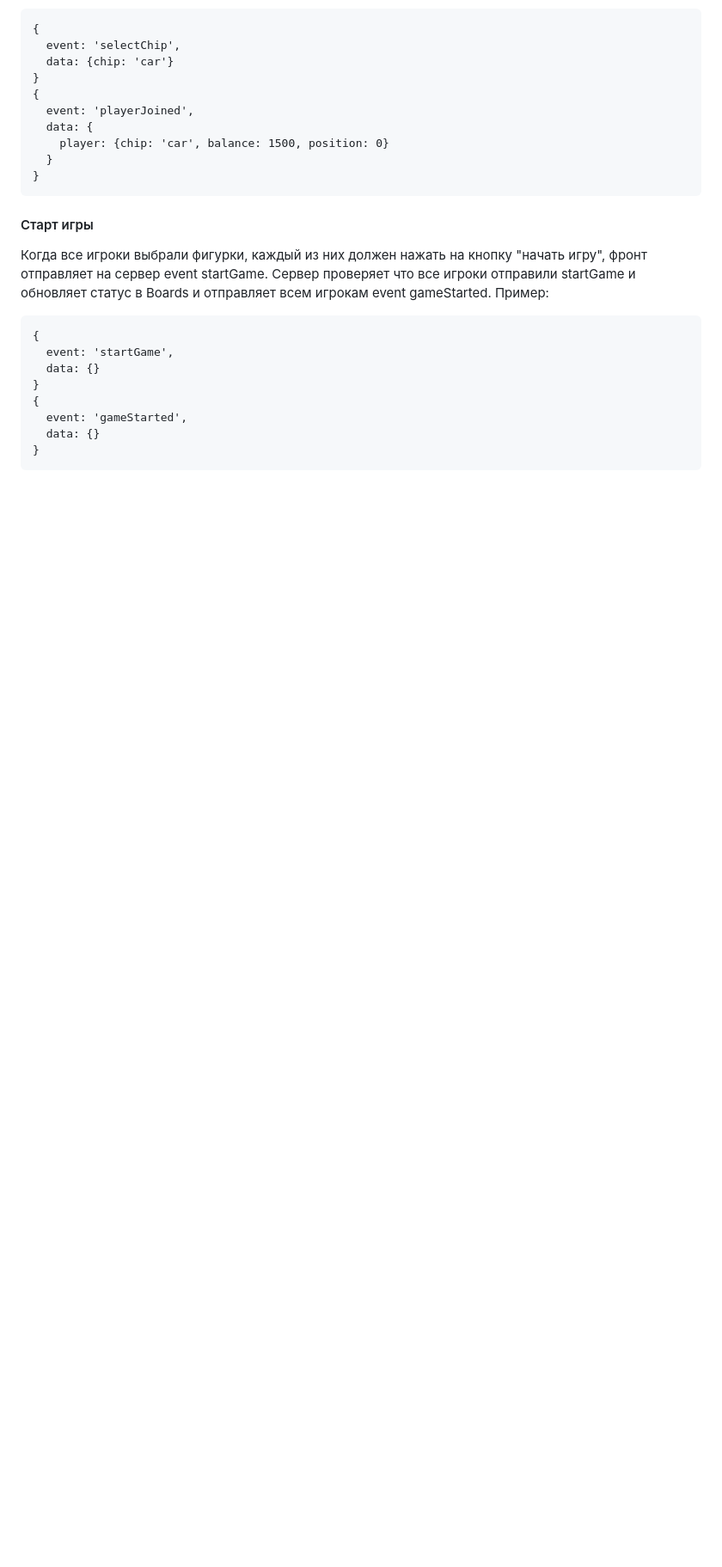
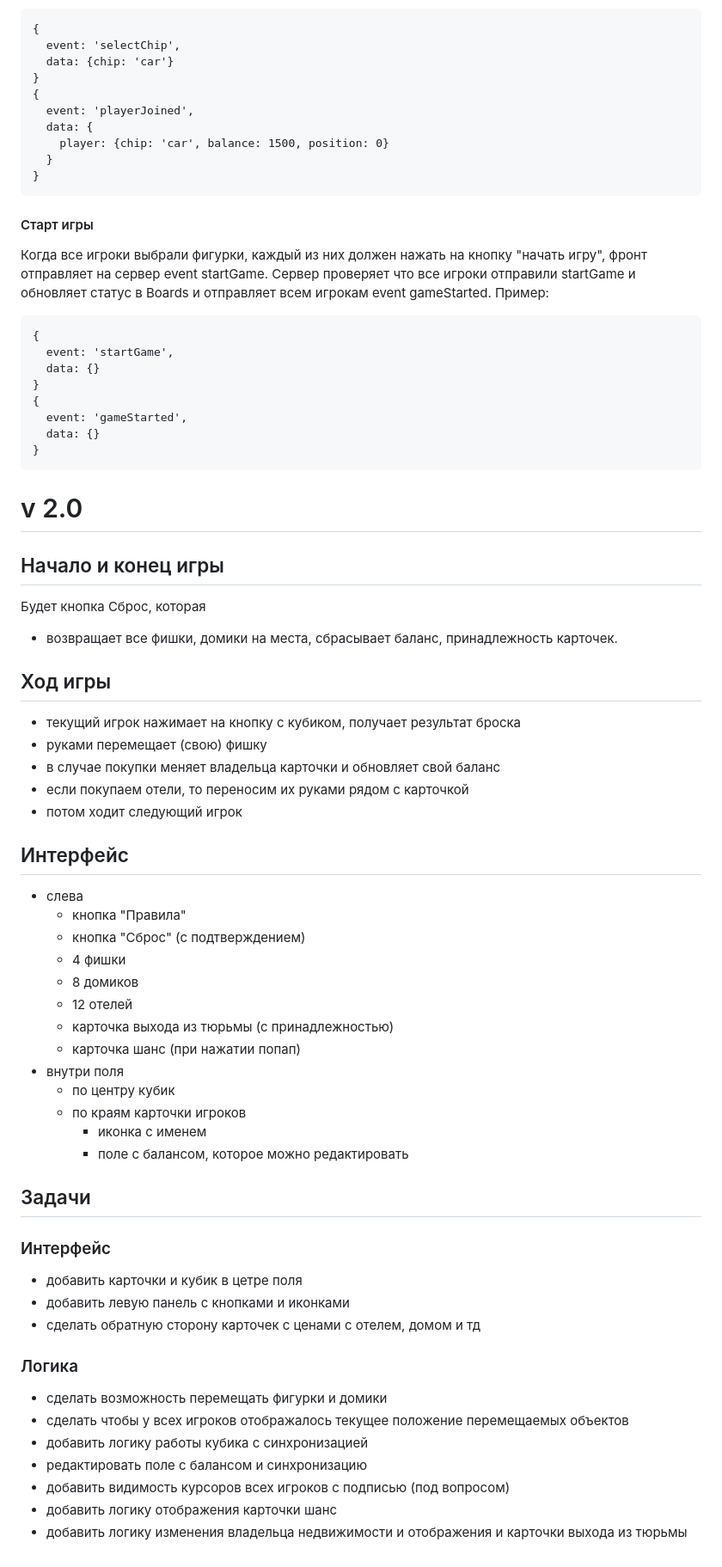
Before and after one commit to fed-off/board-games, a Markdown page: README.md, the part around the change. Shown at 86% size. Drawn GitHub-style; blank space fills up the shorter version.

Commit message:
Update README.md v2

````diff
--- a/README.md
+++ b/README.md
@@ -154,3 +154,45 @@ https://www.ixbt.com/live/offtopic/obzor-nastolnoy-igry-monopoliya-golosovoe-upr
   data: {}
 }
 ```
+
+# v 2.0
+## Начало и конец игры
+Будет кнопка Сброс, которая
+- возвращает все фишки, домики на места, сбрасывает баланс, принадлежность карточек.
+
+## Ход игры
+- текущий игрок нажимает на кнопку с кубиком, получает результат броска
+- руками перемещает (свою) фишку
+- в случае покупки меняет владельца карточки и обновляет свой баланс
+- если покупаем отели, то переносим их руками рядом с карточкой
+- потом ходит следующий игрок
+
+## Интерфейс
+- слева
+	- кнопка "Правила"
+	- кнопка "Сброс" (с подтверждением)
+	- 4 фишки
+	- 8 домиков
+	- 12 отелей
+	- карточка выхода из тюрьмы (с принадлежностью)
+	- карточка шанс (при нажатии попап)
+- внутри поля
+	- по центру кубик
+	- по краям карточки игроков
+		- иконка с именем
+		- поле с балансом, которое можно редактировать
+
+## Задачи
+### Интерфейс
+- добавить карточки и кубик в цетре поля
+- добавить левую панель с кнопками и иконками
+- сделать обратную сторону карточек с ценами с отелем, домом и тд
+
+### Логика
+- сделать возможность перемещать фигурки и домики
+- сделать чтобы у всех игроков отображалось текущее положение перемещаемых объектов
+- добавить логику работы кубика с синхронизацией
+- редактировать поле с балансом и синхронизацию
+- добавить видимость курсоров всех игроков с подписью (под вопросом)
+- добавить логику отображения карточки шанс
+- добавить логику изменения владельца недвижимости и отображения и карточки выхода из тюрьмы
````
